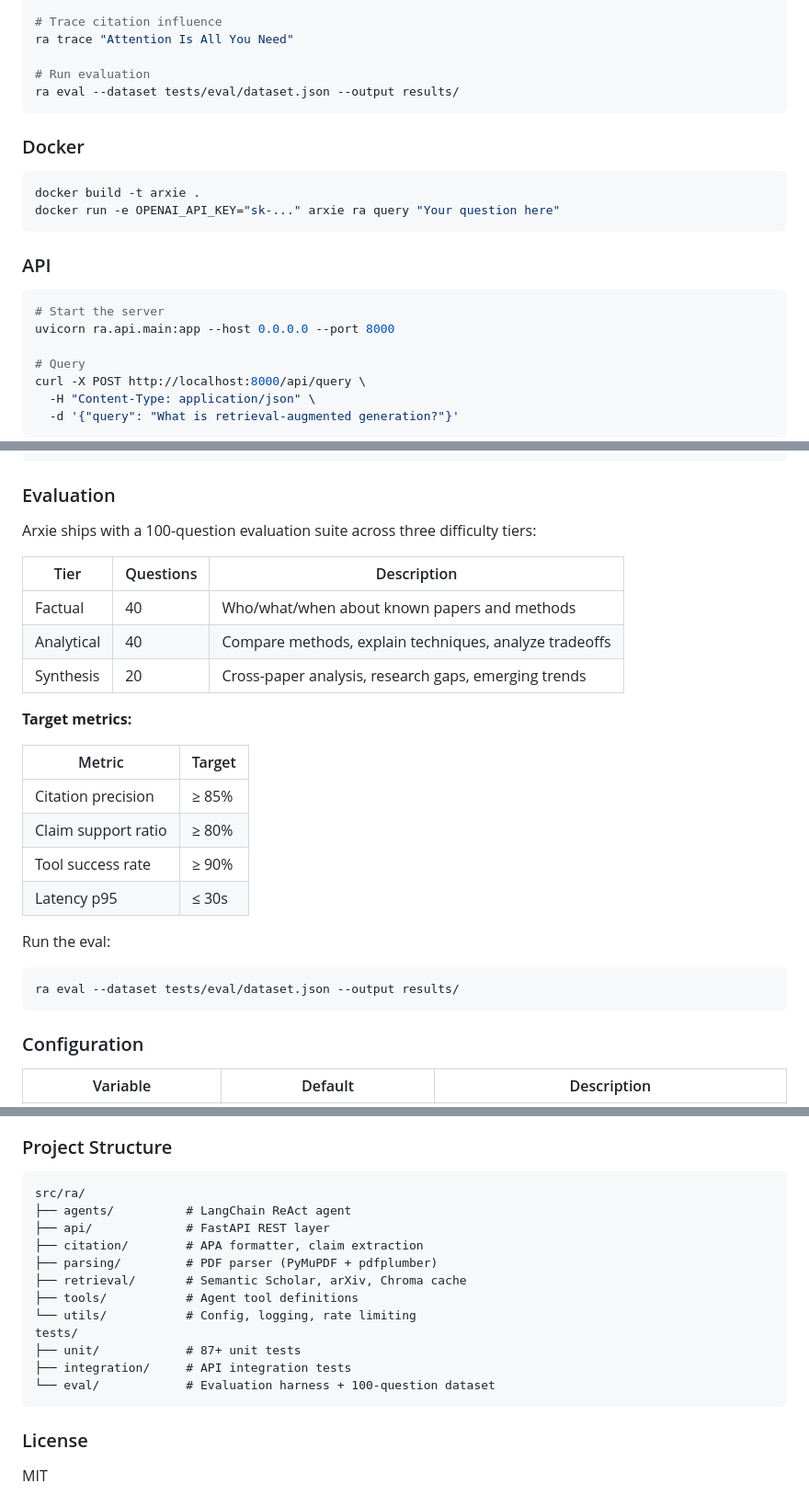
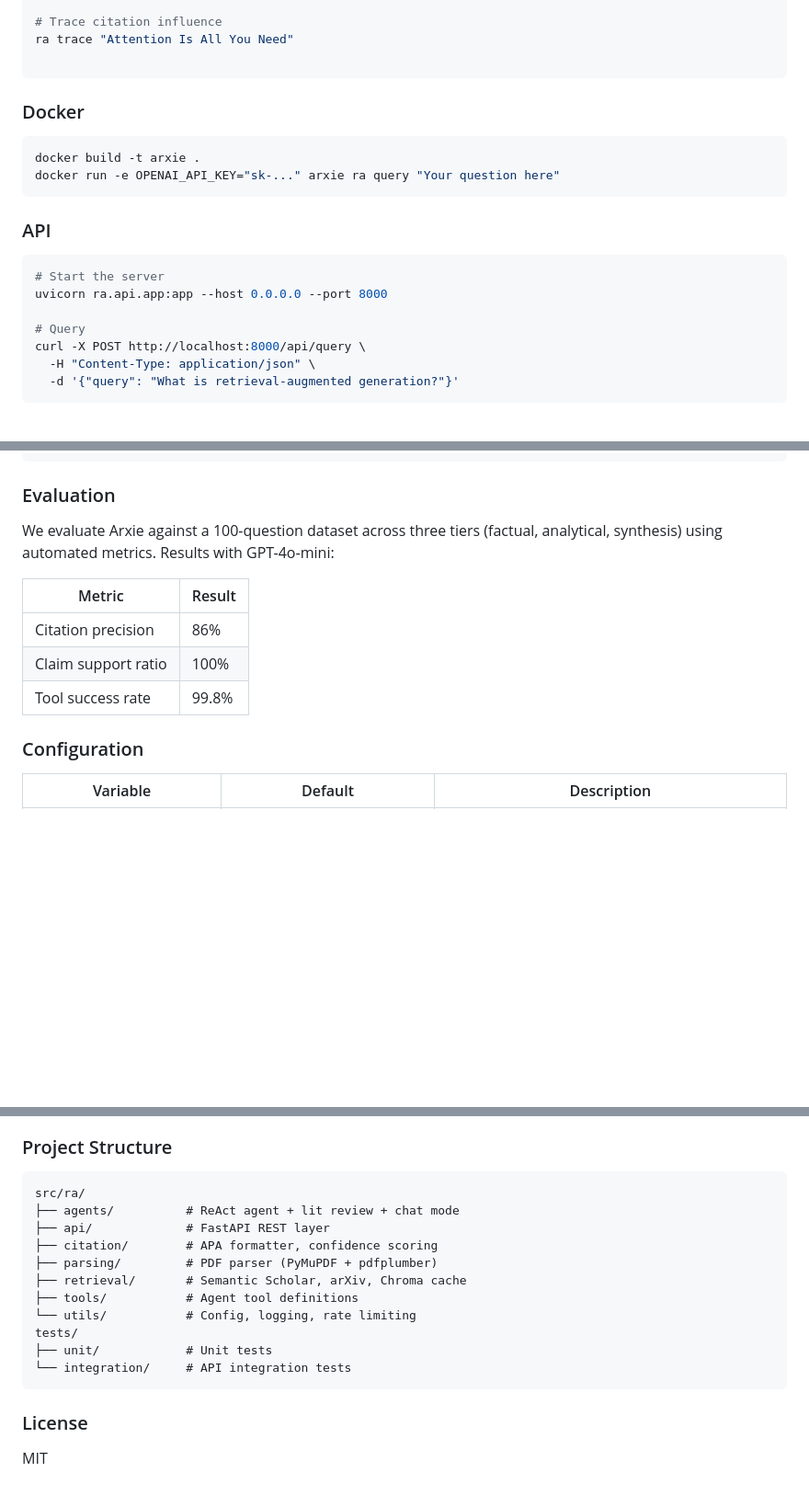
Before and after one commit to mmTheBest/arxie, a Markdown page: README.md, 3 parts joined by grey strips. Shown at 92% size. Rendered like a GitHub page; blank space fills up the shorter version.

Commit message:
clean up README for public repo

````diff
--- a/README.md
+++ b/README.md
@@ -66,8 +65,6 @@ ra lit-review "attention mechanisms in computer vision"
 # Trace citation influence
 ra trace "Attention Is All You Need"
 
-# Run evaluation
-ra eval --dataset tests/eval/dataset.json --output results/
 ```
 
 ### Docker
@@ -81,7 +78,7 @@ docker run -e OPENAI_API_KEY="sk-..." arxie ra query "Your question here"
 
 ```bash
 # Start the server
-uvicorn ra.api.main:app --host 0.0.0.0 --port 8000
+uvicorn ra.api.app:app --host 0.0.0.0 --port 8000
 
 # Query
 curl -X POST http://localhost:8000/api/query \
@@ -115,27 +112,13 @@ User Query
 
 ### Evaluation
 
-Arxie ships with a 100-question evaluation suite across three difficulty tiers:
+We evaluate Arxie against a 100-question dataset across three tiers (factual, analytical, synthesis) using automated metrics. Results with GPT-4o-mini:
 
-| Tier | Questions | Description |
-|------|-----------|-------------|
-| Factual | 40 | Who/what/when about known papers and methods |
-| Analytical | 40 | Compare methods, explain techniques, analyze tradeoffs |
-| Synthesis | 20 | Cross-paper analysis, research gaps, emerging trends |
-
-**Target metrics:**
-
-| Metric | Target |
+| Metric | Result |
 |--------|--------|
-| Citation precision | ≥ 85% |
-| Claim support ratio | ≥ 80% |
-| Tool success rate | ≥ 90% |
-| Latency p95 | ≤ 30s |
-
-Run the eval:
-```bash
-ra eval --dataset tests/eval/dataset.json --output results/
-```
+| Citation precision | 86% |
+| Claim support ratio | 100% |
+| Tool success rate | 99.8% |
 
 ### Configuration
 
@@ -151,17 +134,16 @@ ra eval --dataset tests/eval/dataset.json --output results/
 
 ```
 src/ra/
-├── agents/          # LangChain ReAct agent
+├── agents/          # ReAct agent + lit review + chat mode
 ├── api/             # FastAPI REST layer
-├── citation/        # APA formatter, claim extraction
+├── citation/        # APA formatter, confidence scoring
 ├── parsing/         # PDF parser (PyMuPDF + pdfplumber)
 ├── retrieval/       # Semantic Scholar, arXiv, Chroma cache
 ├── tools/           # Agent tool definitions
 └── utils/           # Config, logging, rate limiting
 tests/
-├── unit/            # 87+ unit tests
-├── integration/     # API integration tests
-└── eval/            # Evaluation harness + 100-question dataset
+├── unit/            # Unit tests
+└── integration/     # API integration tests
 ```
 
 ### License
````
Also changed, not shown: other parts of README.md (+1 -2 lines).
